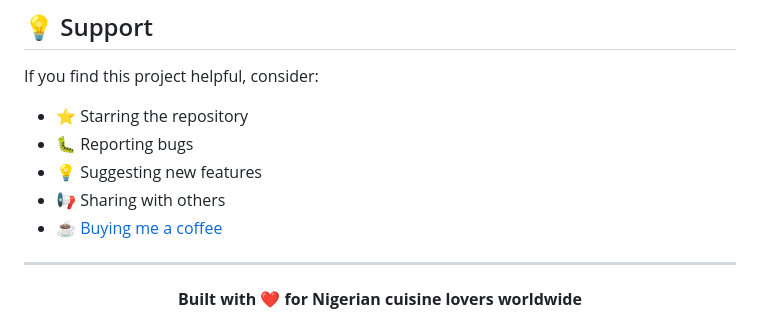
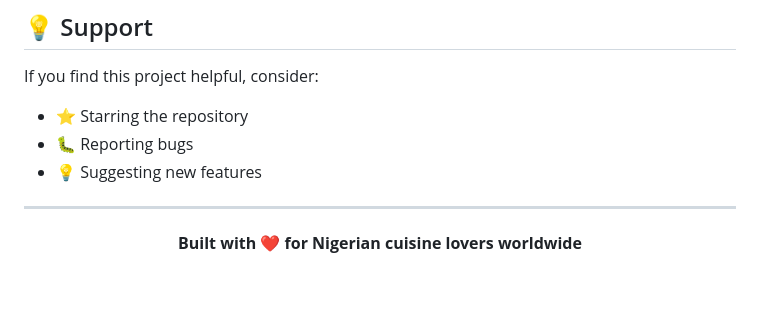
Before and after one commit to fachiny17/naija-flavours, a Markdown page: README.md, the part around the change. Rendered like a GitHub page; blank space fills up the shorter version.

Commit message:
made an update

```diff
--- a/README.md
+++ b/README.md
@@ -562,8 +562,6 @@ If you find this project helpful, consider:
 - ⭐ Starring the repository
 - 🐛 Reporting bugs
 - 💡 Suggesting new features
-- 📢 Sharing with others
-- ☕ [Buying me a coffee](https://buymeacoffee.com/fachiny17)
 
 ---
 
```
